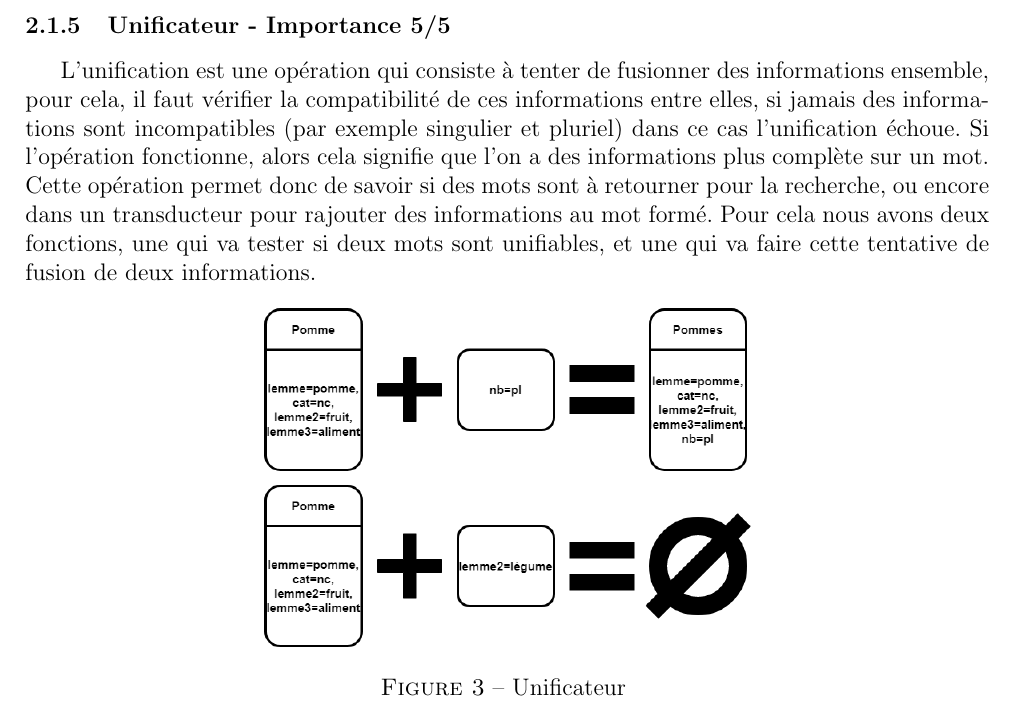
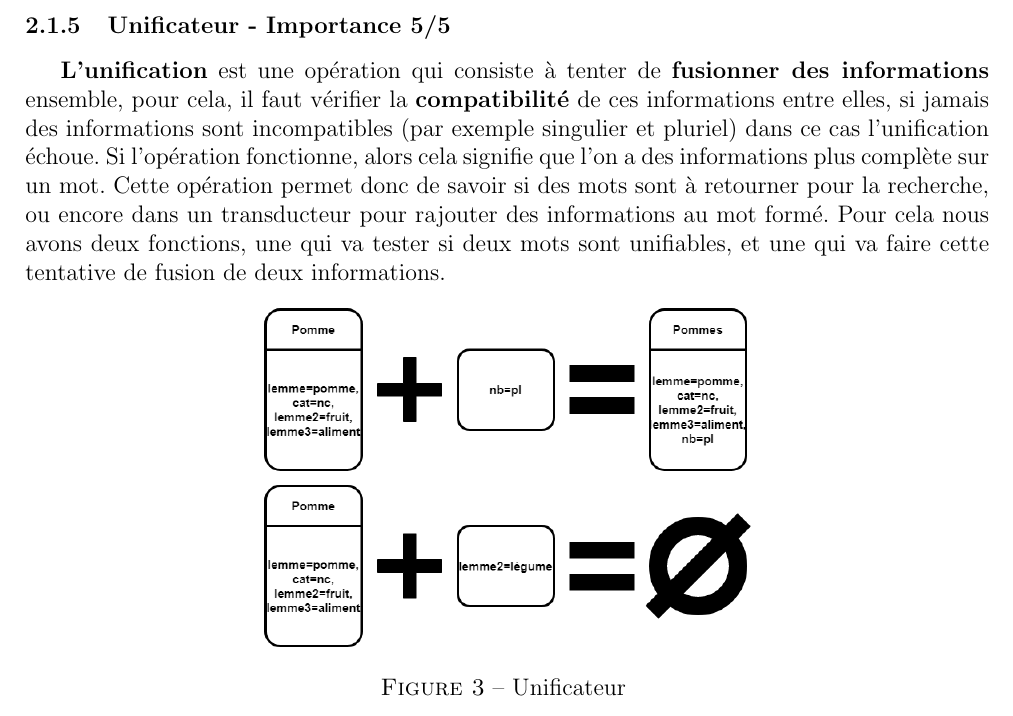
Before and after one commit to abdelamine06/Lexique_clicodorme, a LaTeX document (docs/requirements/cahier_des_besoins/cahier_des_besoins.tex, which reads docs/requirements/cahier_des_besoins/besoins.tex): part of page 8 of 13, cut so that both start at the same text. Compiled offline with pdfLaTeX.

Commit message:
dernier correctif latex

```diff
--- a/docs/requirements/cahier_des_besoins/besoins.tex
+++ b/docs/requirements/cahier_des_besoins/besoins.tex
@@ -46,7 +46,7 @@
 \newpage
 
 \subsubsection{Unificateur - Importance 5/5}{
-L'unification est une opération qui consiste à tenter de fusionner des informations ensemble, pour cela, il faut vérifier la compatibilité de ces informations entre elles, si jamais des informations sont incompatibles (par exemple singulier et pluriel) dans ce cas l'unification échoue. Si l'opération fonctionne, alors cela signifie que l'on a des informations plus complète sur un mot. Cette opération permet donc de savoir si des mots sont à retourner pour la recherche, ou encore dans un transducteur pour rajouter des informations au mot formé. Pour cela nous avons deux fonctions, une qui va tester si deux mots sont unifiables, et une qui va faire cette tentative de fusion de deux informations.
+\textbf{L'unification} est une opération qui consiste à tenter de \textbf{fusionner des informations} ensemble, pour cela, il faut vérifier la \textbf{compatibilité} de ces informations entre elles, si jamais des informations sont incompatibles (par exemple singulier et pluriel) dans ce cas l'unification échoue. Si l'opération fonctionne, alors cela signifie que l'on a des informations plus complète sur un mot. Cette opération permet donc de savoir si des mots sont à retourner pour la recherche, ou encore dans un transducteur pour rajouter des informations au mot formé. Pour cela nous avons deux fonctions, une qui va tester si deux mots sont unifiables, et une qui va faire cette tentative de fusion de deux informations.
 
 \begin{figure}[ht]
     \centering
```
